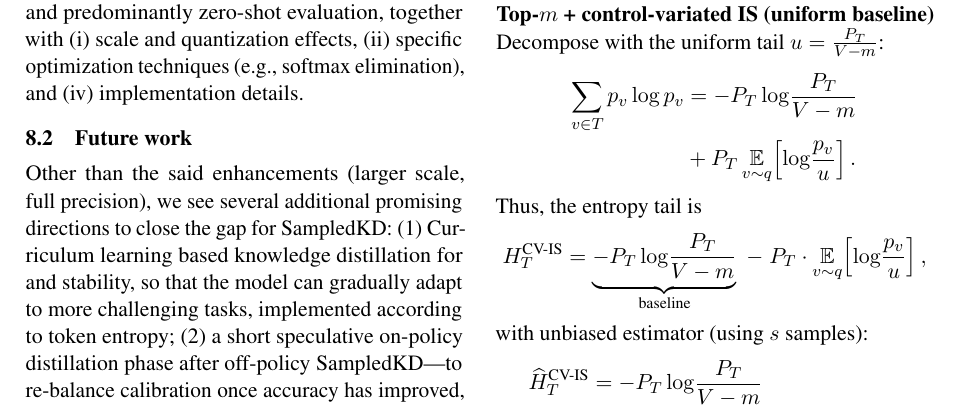
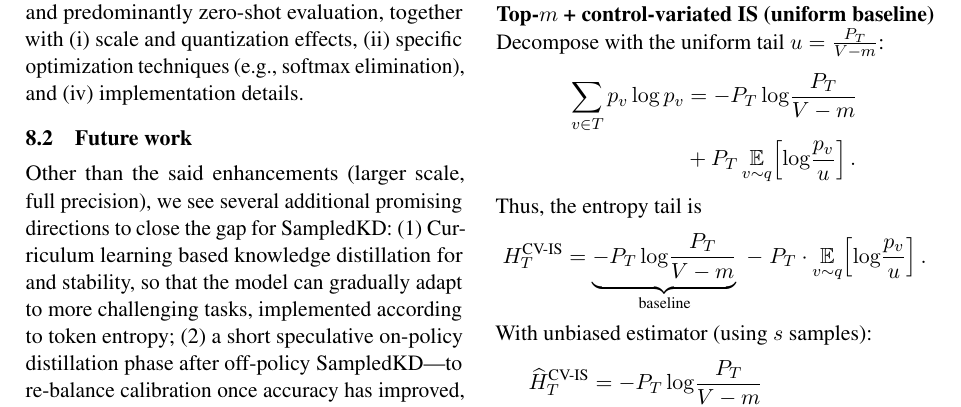
Before and after one commit to almogtavor/sampled-knowledge-distillation, a LaTeX paper (written/nlp_paper.tex): part of page 8 of 8, cut so that both start at the same text. Compiled offline with pdfLaTeX.

Commit message:
fix: correct wording in entropy tail equation description

```diff
--- a/written/nlp_paper.tex
+++ b/written/nlp_paper.tex
@@ -537,9 +537,9 @@ Thus, the entropy tail is
 \[
 	H_T^{\text{CV-IS}}
 	= \underbrace{-P_T\log\!\frac{P_T}{V-m}}_{\text{baseline}}
-	\;-\; P_T \cdot \underset{v\sim q}{\mathbb{E}}\!\left[\log\!\frac{p_v}{u}\right],
+	\;-\; P_T \cdot \underset{v\sim q}{\mathbb{E}}\!\left[\log\!\frac{p_v}{u}\right].
 \]
-with unbiased estimator (using $s$ samples):
+With unbiased estimator (using $s$ samples):
 \begin{align*}
 	\widehat{H}_T^{\text{CV-IS}}
 	 & = -P_T\log\!\frac{P_T}{V-m}                                                 \\
```
